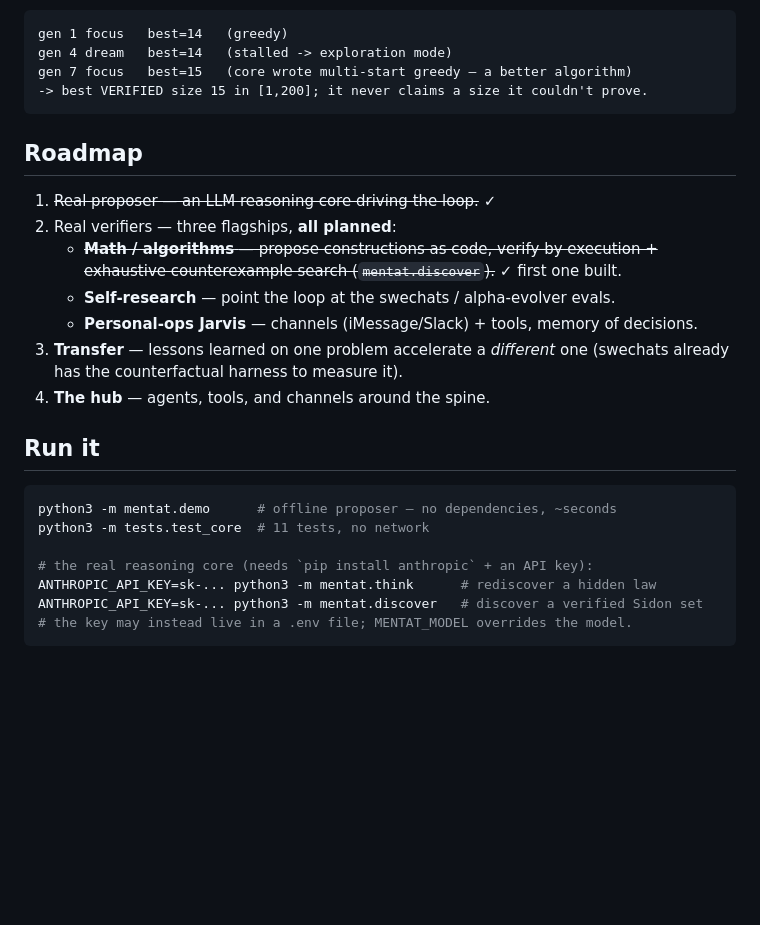
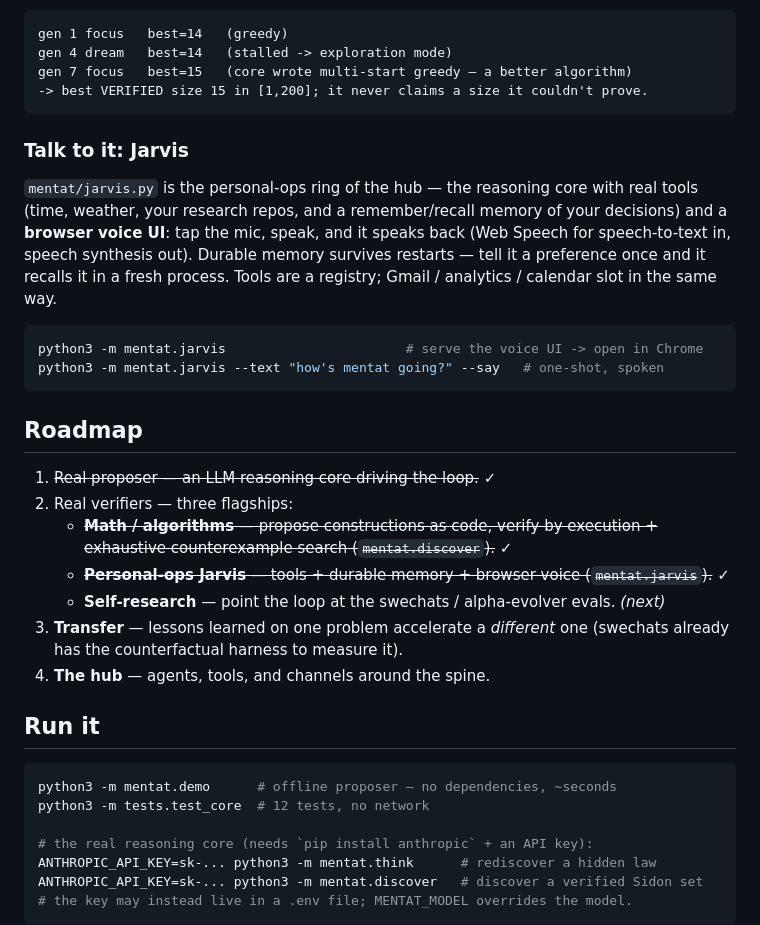
Before and after one commit to 0103-parv/mentat, a Markdown page: README.md, the part around the change. Rendered like a GitHub page; blank space fills up the shorter version.

Commit message:
docs: Jarvis (voice + tools + durable memory) is built; mark flagship done
Co-Authored-By: Claude Opus 4.8 <noreply@anthropic.com>

````diff
--- a/README.md
+++ b/README.md
@@ -91,14 +91,28 @@ gen 7 focus   best=15   (core wrote multi-start greedy — a better algorithm)
 -> best VERIFIED size 15 in [1,200]; it never claims a size it couldn't prove.
 ```
 
+### Talk to it: Jarvis
+
+`mentat/jarvis.py` is the personal-ops ring of the hub — the reasoning core with
+real tools (time, weather, your research repos, and a remember/recall memory of
+your decisions) and a **browser voice UI**: tap the mic, speak, and it speaks back
+(Web Speech for speech-to-text in, speech synthesis out). Durable memory survives
+restarts — tell it a preference once and it recalls it in a fresh process. Tools
+are a registry; Gmail / analytics / calendar slot in the same way.
+
+```bash
+python3 -m mentat.jarvis                       # serve the voice UI -> open in Chrome
+python3 -m mentat.jarvis --text "how's mentat going?" --say   # one-shot, spoken
+```
+
 ## Roadmap
 
 1. ~~Real proposer — an LLM reasoning core driving the loop.~~ ✓
-2. Real verifiers — three flagships, **all planned**:
+2. Real verifiers — three flagships:
    - ~~**Math / algorithms** — propose constructions as code, verify by execution +
-     exhaustive counterexample search (`mentat.discover`).~~ ✓ first one built.
-   - **Self-research** — point the loop at the swechats / alpha-evolver evals.
-   - **Personal-ops Jarvis** — channels (iMessage/Slack) + tools, memory of decisions.
+     exhaustive counterexample search (`mentat.discover`).~~ ✓
+   - ~~**Personal-ops Jarvis** — tools + durable memory + browser voice (`mentat.jarvis`).~~ ✓
+   - **Self-research** — point the loop at the swechats / alpha-evolver evals. *(next)*
 3. **Transfer** — lessons learned on one problem accelerate a *different* one
    (swechats already has the counterfactual harness to measure it).
 4. **The hub** — agents, tools, and channels around the spine.
@@ -107,7 +121,7 @@ gen 7 focus   best=15   (core wrote multi-start greedy — a better algorithm)
 
 ```bash
 python3 -m mentat.demo      # offline proposer — no dependencies, ~seconds
-python3 -m tests.test_core  # 11 tests, no network
+python3 -m tests.test_core  # 12 tests, no network
 
 # the real reasoning core (needs `pip install anthropic` + an API key):
 ANTHROPIC_API_KEY=sk-... python3 -m mentat.think      # rediscover a hidden law
````
